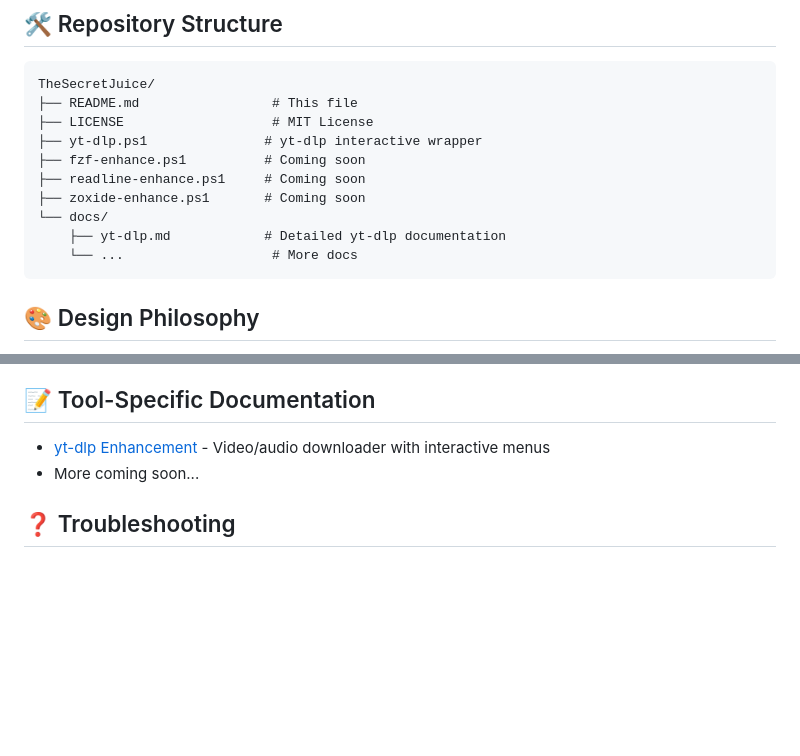
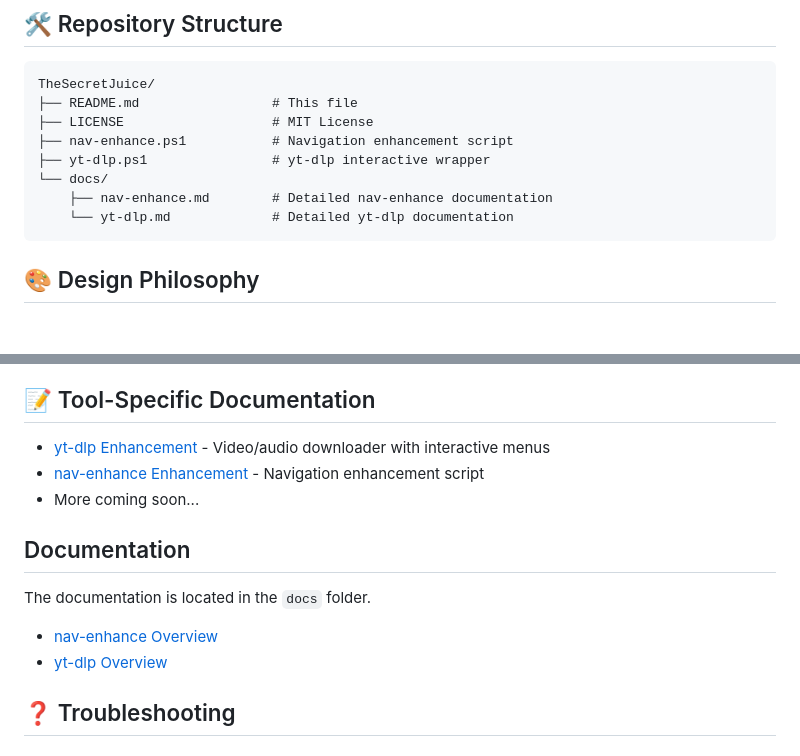
Before and after one commit to mini-page/TheSecretJuice, a Markdown page: README.md, 2 parts joined by grey strips. GitHub-like rendering; blank space fills up the shorter version.

Commit message:
docs: Update README with current folder structure and documentation links

````diff
--- a/README.md
+++ b/README.md
@@ -109,13 +109,11 @@ yt-audio "URL"  # Extract audio as MP3
 TheSecretJuice/
 ├── README.md                 # This file
 ├── LICENSE                   # MIT License
-├── yt-dlp.ps1               # yt-dlp interactive wrapper
-├── fzf-enhance.ps1          # Coming soon
-├── readline-enhance.ps1     # Coming soon
-├── zoxide-enhance.ps1       # Coming soon
+├── nav-enhance.ps1           # Navigation enhancement script
+├── yt-dlp.ps1                # yt-dlp interactive wrapper
 └── docs/
-    ├── yt-dlp.md            # Detailed yt-dlp documentation
-    └── ...                   # More docs
+    ├── nav-enhance.md        # Detailed nav-enhance documentation
+    └── yt-dlp.md             # Detailed yt-dlp documentation
 ```
 
 ## 🎨 Design Philosophy
@@ -132,7 +130,15 @@ Every enhancement follows these principles:
 ## 📝 Tool-Specific Documentation
 
 - [yt-dlp Enhancement](docs/yt-dlp.md) - Video/audio downloader with interactive menus
+- [nav-enhance Enhancement](docs/nav-enhance.md) - Navigation enhancement script
 - More coming soon...
+
+## Documentation
+
+The documentation is located in the `docs` folder.
+
+- [nav-enhance Overview](docs/nav-enhance.md)
+- [yt-dlp Overview](docs/yt-dlp.md)
 
 ## ❓ Troubleshooting
 
````
